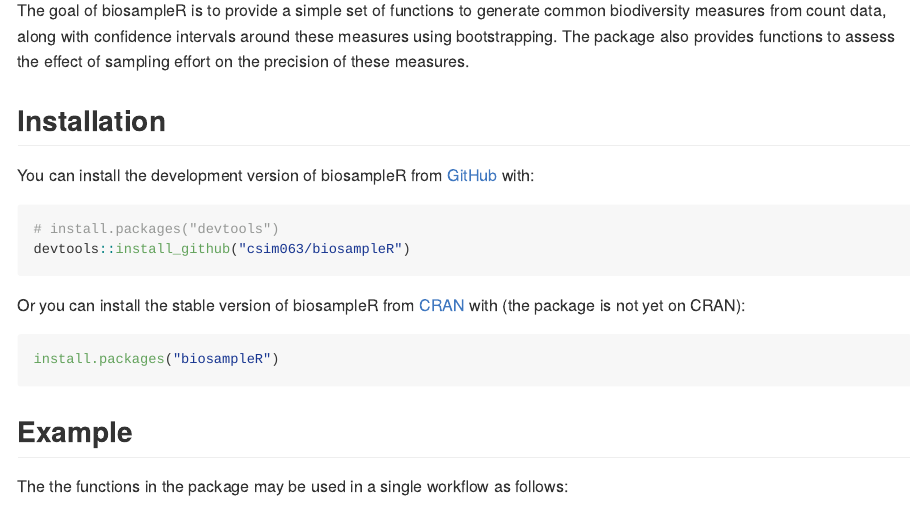
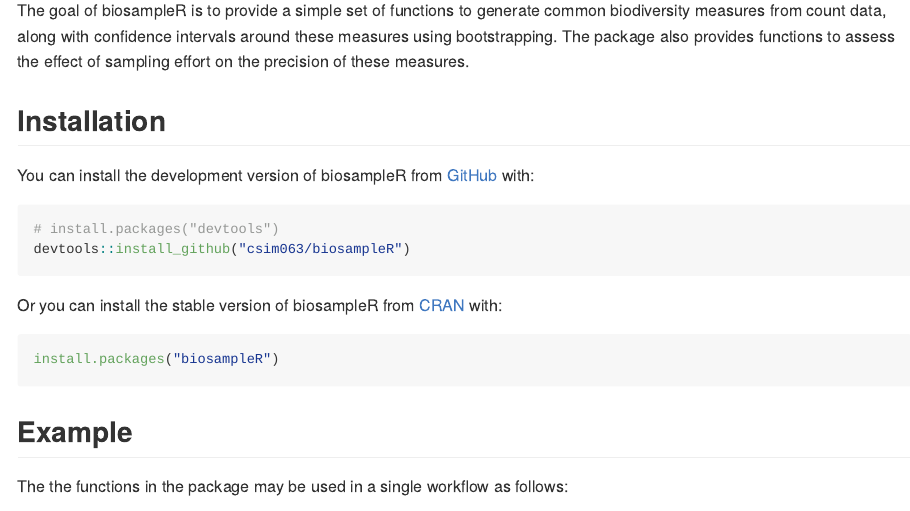
Before and after one commit to csim063/biosampleR, an R Markdown document (README.Rmd): the page in a window 1100 px wide, from 110 px down. The pictures show the output file README.html that the author committed with the source, opened offline.

Commit message:
Updated README to reflect CRAN acceptance

````diff
--- a/README.Rmd
+++ b/README.Rmd
@@ -33,8 +33,7 @@ You can install the development version of biosampleR from [GitHub](https://gith
 devtools::install_github("csim063/biosampleR")
 ```
 
-Or you can install the stable version of biosampleR from [CRAN](https://cran.r-project.org/) with
-(the package is not yet on CRAN):
+Or you can install the stable version of biosampleR from [CRAN](https://cran.r-project.org/) with:
 
 ``` r
 install.packages("biosampleR")
````
Also changed, not shown: README.html, README.md.
